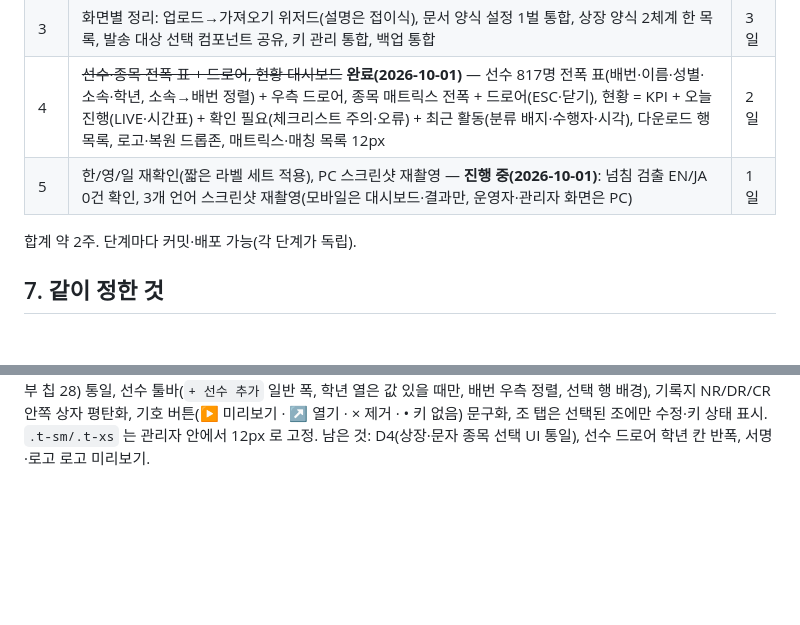
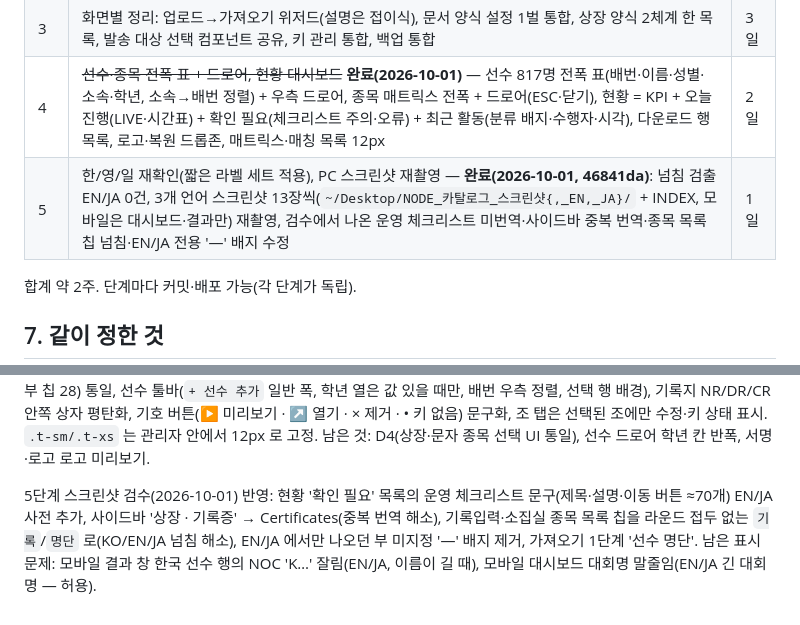
Before and after one commit to roun0621-design/-1, a Markdown page: docs/ADMIN_REDESIGN_PLAN.md, 2 parts joined by grey strips. Drawn GitHub-style; blank space fills up the shorter version.

```diff
--- a/docs/ADMIN_REDESIGN_PLAN.md
+++ b/docs/ADMIN_REDESIGN_PLAN.md
@@ -79,7 +79,7 @@ admin.html 은 HTML 2,940줄 + JS 9,300줄. **JS 함수(저장·업로드·미
 | 2 | ~~사이드바·라우팅 재편~~ **완료** — `ADMIN_SCREENS` 19화면(6묶음), 서브탭, 대회 조건부(국제대회 동기화·중고연맹 기록지), 역할 필터, `goToCard` 딥링크, 화면 제목 바. 옛 `switchTab('competition')` 호출도 그대로 동작 | 2일 |
 | 3 | 화면별 정리: 업로드→가져오기 위저드(설명은 접이식), 문서 양식 설정 1벌 통합, 상장 양식 2체계 한 목록, 발송 대상 선택 컴포넌트 공유, 키 관리 통합, 백업 통합 | 3일 |
 | 4 | ~~선수·종목 전폭 표 + 드로어, 현황 대시보드~~ **완료(2026-10-01)** — 선수 817명 전폭 표(배번·이름·성별·소속·학년, 소속→배번 정렬) + 우측 드로어, 종목 매트릭스 전폭 + 드로어(ESC·닫기), 현황 = KPI + 오늘 진행(LIVE·시간표) + 확인 필요(체크리스트 주의·오류) + 최근 활동(분류 배지·수행자·시각), 다운로드 행 목록, 로고·복원 드롭존, 매트릭스·매칭 목록 12px | 2일 |
-| 5 | 한/영/일 재확인(짧은 라벨 세트 적용), PC 스크린샷 재촬영 — **진행 중(2026-10-01)**: 넘침 검출 EN/JA 0건 확인, 3개 언어 스크린샷 재촬영(모바일은 대시보드·결과만, 운영자·관리자 화면은 PC) | 1일 |
+| 5 | 한/영/일 재확인(짧은 라벨 세트 적용), PC 스크린샷 재촬영 — **완료(2026-10-01, 46841da)**: 넘침 검출 EN/JA 0건, 3개 언어 스크린샷 13장씩(`~/Desktop/NODE_카탈로그_스크린샷{,_EN,_JA}/` + INDEX, 모바일은 대시보드·결과만) 재촬영, 검수에서 나온 운영 체크리스트 미번역·사이드바 중복 번역·종목 목록 칩 넘침·EN/JA 전용 '—' 배지 수정 | 1일 |
 
 합계 약 2주. 단계마다 커밋·배포 가능(각 단계가 독립).
 
@@ -121,3 +121,5 @@ admin.html 은 HTML 2,940줄 + JS 9,300줄. **JS 함수(저장·업로드·미
 
 4단계 시각 검수(2026-10-01, 9d83469) 반영: 선수 표를 스크롤 영역(`#ath-tree`, 헤더 sticky)에 넣어 문서 높이 33k px → 1.2k px, 종목 드로어 820px + 조편성 표 열폭(nowrap)·편집 폼 2열 그리드, 드로어에 제목 바(선수/종목 + 닫기)·백드롭·삭제 버튼 우측 분리, 매트릭스 잔여 기호(부 미지정 "—" 배지, 운영 모드 pill, 그라데이션 행, ▼/├○ 트리 글리프 → CSS 점, 빈 라운드 상자 → 옅은 글자), 현황(빈 카드 늘어남 제거, 12px 하한, outline 이동 버튼), 종목 툴바 높이(성별 32 / 부 칩 28) 통일, 선수 툴바(`+ 선수 추가` 일반 폭, 학년 열은 값 있을 때만, 배번 우측 정렬, 선택 행 배경), 기록지 NR/DR/CR 안쪽 상자 평탄화, 기호 버튼(▶ 미리보기 · ↗ 열기 · × 제거 · • 키 없음) 문구화, 조 탭은 선택된 조에만 수정·키 상태 표시. `.t-sm/.t-xs` 는 관리자 안에서 12px 로 고정.
 남은 것: D4(상장·문자 종목 선택 UI 통일), 선수 드로어 학년 칸 반폭, 서명·로고 로고 미리보기.
+
+5단계 스크린샷 검수(2026-10-01) 반영: 현황 '확인 필요' 목록의 운영 체크리스트 문구(제목·설명·이동 버튼 ≈70개) EN/JA 사전 추가, 사이드바 '상장 · 기록증' → Certificates(중복 번역 해소), 기록입력·소집실 종목 목록 칩을 라운드 접두 없는 `기록`/`명단` 로(KO/EN/JA 넘침 해소), EN/JA 에서만 나오던 부 미지정 '—' 배지 제거, 가져오기 1단계 '선수 명단'. 남은 표시 문제: 모바일 결과 창 한국 선수 행의 NOC 'K…' 잘림(EN/JA, 이름이 길 때), 모바일 대시보드 대회명 말줄임(EN/JA 긴 대회명 — 허용).
```
Also changed, not shown: docs/DESIGN_SYSTEM.md (+3 -0 lines).
